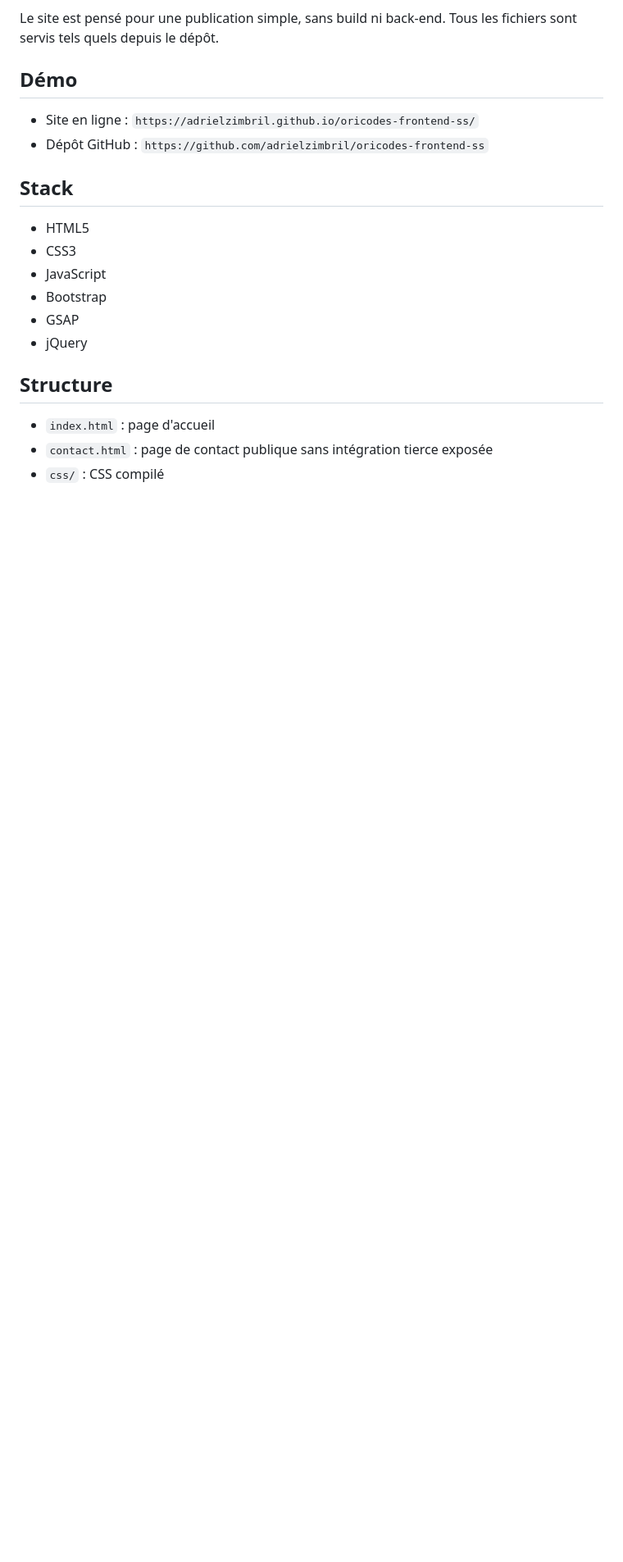
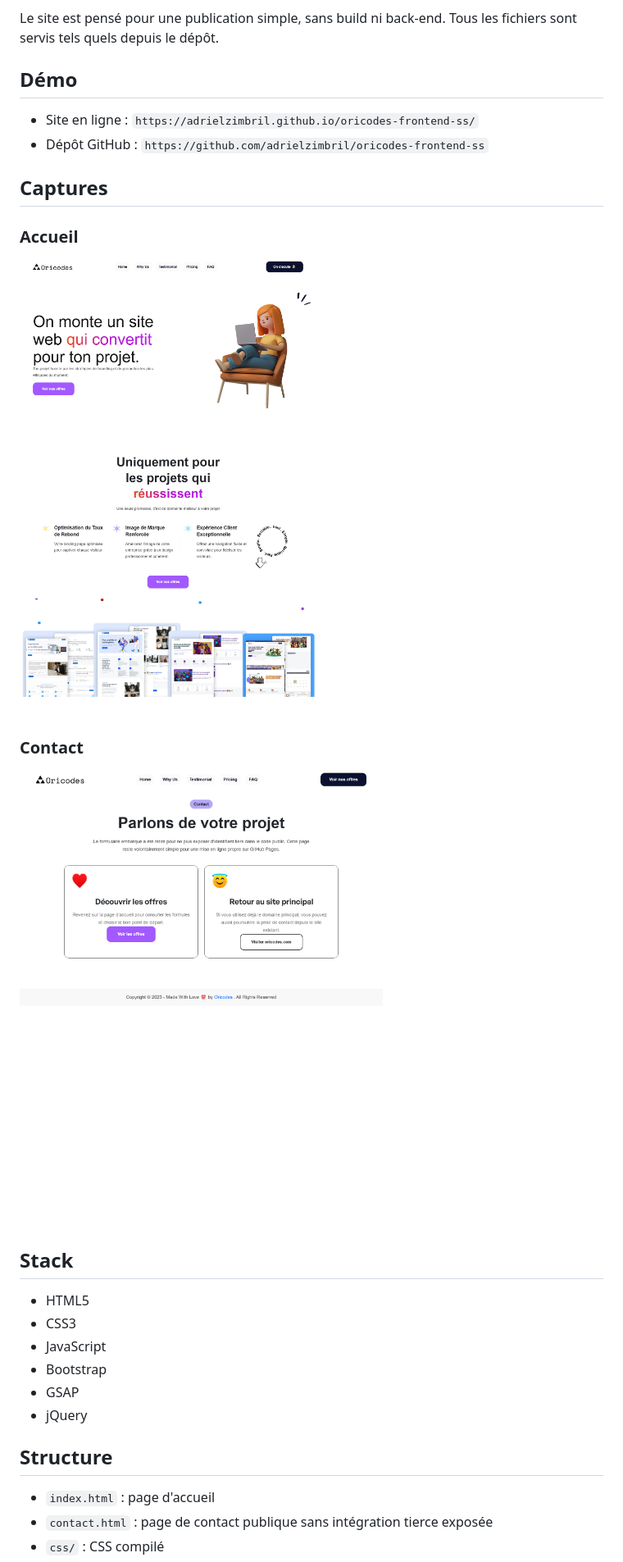
Before and after one commit to adrielzimbril/oricodes-frontend-ss, a Markdown page: README.md, the part around one of its changes. Shown at 82% size. GitHub-like rendering; pictures changed too: screenshots/contact.png (added), screenshots/home.png (added); blank space fills up the shorter version.

Commit message:
Add screenshots to repository documentation

```diff
--- a/README.md
+++ b/README.md
@@ -14,6 +14,16 @@ Le site est pensé pour une publication simple, sans build ni back-end. Tous les
 
 - Site en ligne : `https://adrielzimbril.github.io/oricodes-frontend-ss/`
 - Dépôt GitHub : `https://github.com/adrielzimbril/oricodes-frontend-ss`
+
+## Captures
+
+### Accueil
+
+![Capture de la page d'accueil](./screenshots/home.png)
+
+### Contact
+
+![Capture de la page contact](./screenshots/contact.png)
 
 ## Stack
 
```
Also changed, not shown: other parts of README.md (+1 -0 lines), README.en.md (+11 -0 lines).
